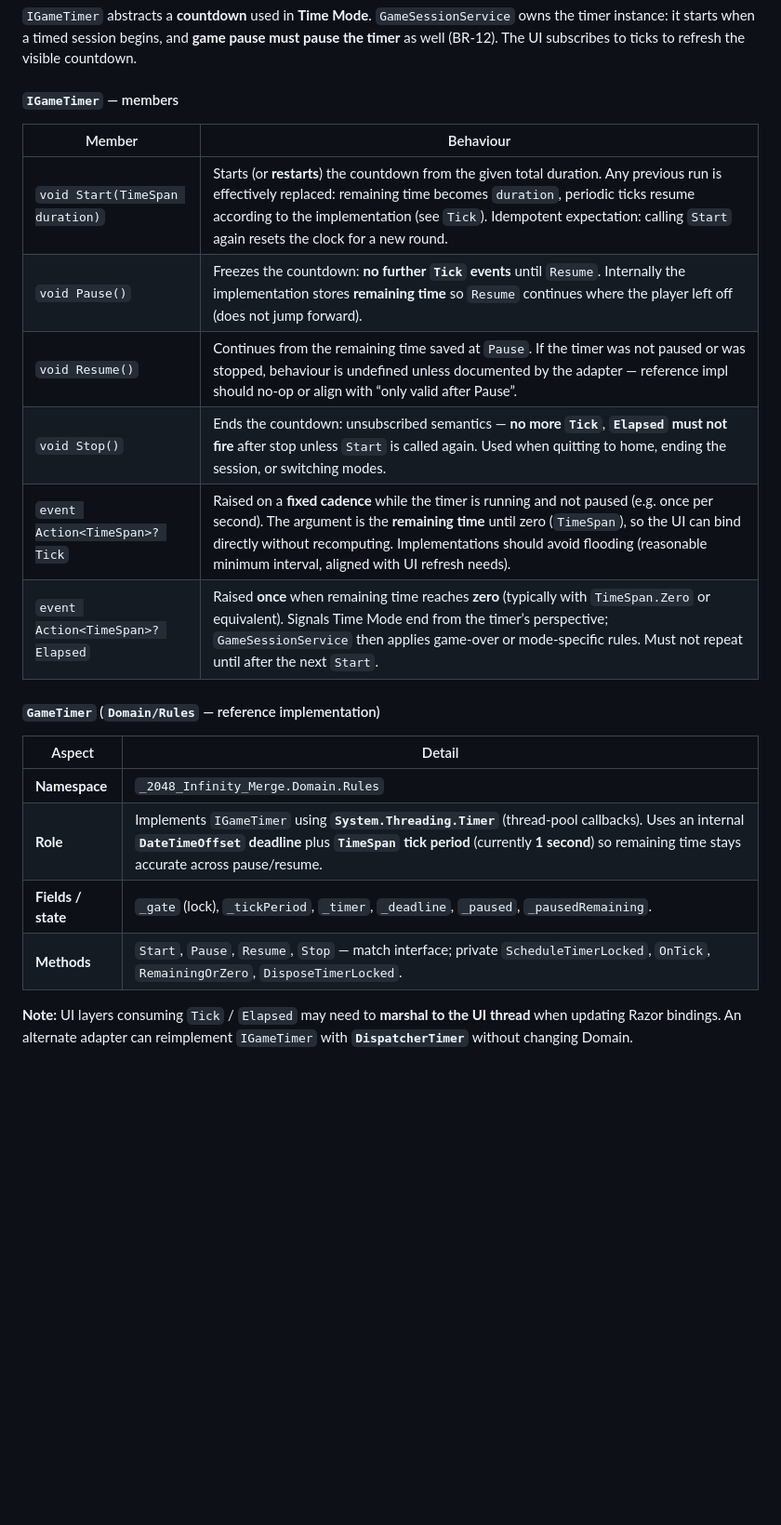
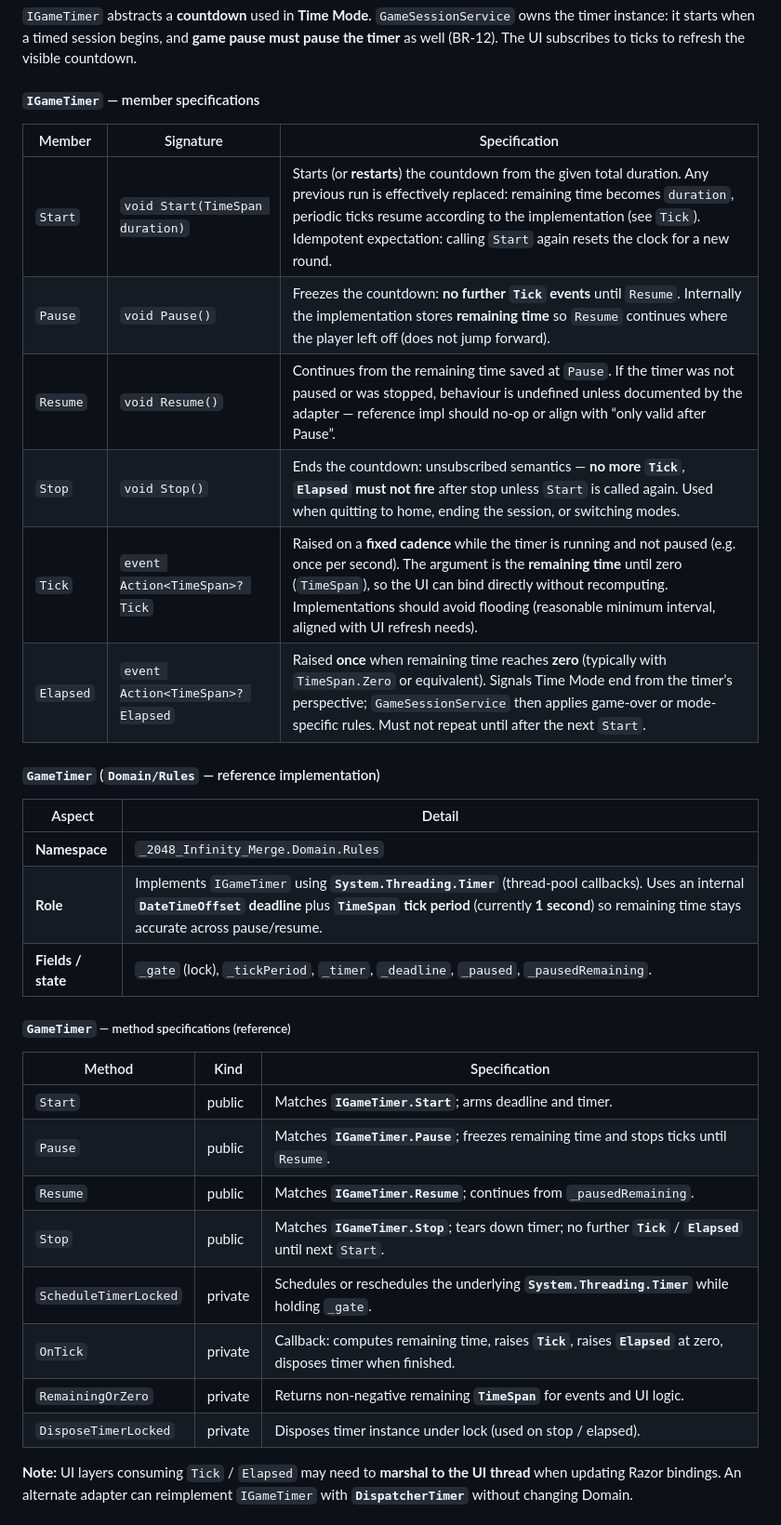
Before and after one commit to LeThaiAn15112004/2048-Infinity-Merge, a Markdown page: Docs/software_design.md, the part around one of its changes. Shown at 93% size. Drawn GitHub-style; blank space fills up the shorter version.

```diff
--- a/Docs/software_design.md
+++ b/Docs/software_design.md
@@ -645,16 +650,16 @@ Dependency direction: **Persistence → `IStorage` (Domain)** and **External →
 
 `IGameTimer` abstracts a **countdown** used in **Time Mode**. `GameSessionService` owns the timer instance: it starts when a timed session begins, and **game pause must pause the timer** as well (BR-12). The UI subscribes to ticks to refresh the visible countdown.
 
-#### `IGameTimer` — members
+#### `IGameTimer` — member specifications
 
-| Member | Behaviour |
-|--------|-----------|
-| `void Start(TimeSpan duration)` | Starts (or **restarts**) the countdown from the given total duration. Any previous run is effectively replaced: remaining time becomes `duration`, periodic ticks resume according to the implementation (see `Tick`). Idempotent expectation: calling `Start` again resets the clock for a new round. |
-| `void Pause()` | Freezes the countdown: **no further `Tick` events** until `Resume`. Internally the implementation stores **remaining time** so `Resume` continues where the player left off (does not jump forward). |
-| `void Resume()` | Continues from the remaining time saved at `Pause`. If the timer was not paused or was stopped, behaviour is undefined unless documented by the adapter — reference impl should no-op or align with “only valid after Pause”. |
-| `void Stop()` | Ends the countdown: unsubscribed semantics — **no more `Tick`**, **`Elapsed` must not fire** after stop unless `Start` is called again. Used when quitting to home, ending the session, or switching modes. |
-| `event Action<TimeSpan>? Tick` | Raised on a **fixed cadence** while the timer is running and not paused (e.g. once per second). The argument is the **remaining time** until zero (`TimeSpan`), so the UI can bind directly without recomputing. Implementations should avoid flooding (reasonable minimum interval, aligned with UI refresh needs). |
-| `event Action<TimeSpan>? Elapsed` | Raised **once** when remaining time reaches **zero** (typically with `TimeSpan.Zero` or equivalent). Signals Time Mode end from the timer’s perspective; `GameSessionService` then applies game-over or mode-specific rules. Must not repeat until after the next `Start`. |
+| Member | Signature | Specification |
+|--------|-----------|---------------|
+| `Start` | `void Start(TimeSpan duration)` | Starts (or **restarts**) the countdown from the given total duration. Any previous run is effectively replaced: remaining time becomes `duration`, periodic ticks resume according to the implementation (see `Tick`). Idempotent expectation: calling `Start` again resets the clock for a new round. |
+| `Pause` | `void Pause()` | Freezes the countdown: **no further `Tick` events** until `Resume`. Internally the implementation stores **remaining time** so `Resume` continues where the player left off (does not jump forward). |
+| `Resume` | `void Resume()` | Continues from the remaining time saved at `Pause`. If the timer was not paused or was stopped, behaviour is undefined unless documented by the adapter — reference impl should no-op or align with “only valid after Pause”. |
+| `Stop` | `void Stop()` | Ends the countdown: unsubscribed semantics — **no more `Tick`**, **`Elapsed` must not fire** after stop unless `Start` is called again. Used when quitting to home, ending the session, or switching modes. |
+| `Tick` | `event Action<TimeSpan>? Tick` | Raised on a **fixed cadence** while the timer is running and not paused (e.g. once per second). The argument is the **remaining time** until zero (`TimeSpan`), so the UI can bind directly without recomputing. Implementations should avoid flooding (reasonable minimum interval, aligned with UI refresh needs). |
+| `Elapsed` | `event Action<TimeSpan>? Elapsed` | Raised **once** when remaining time reaches **zero** (typically with `TimeSpan.Zero` or equivalent). Signals Time Mode end from the timer’s perspective; `GameSessionService` then applies game-over or mode-specific rules. Must not repeat until after the next `Start`. |
 
 #### `GameTimer` (`Domain/Rules` — reference implementation)
 
@@ -663,7 +668,19 @@ Dependency direction: **Persistence → `IStorage` (Domain)** and **External →
 | **Namespace** | `_2048_Infinity_Merge.Domain.Rules` |
 | **Role** | Implements `IGameTimer` using **`System.Threading.Timer`** (thread-pool callbacks). Uses an internal **`DateTimeOffset` deadline** plus **`TimeSpan` tick period** (currently **1 second**) so remaining time stays accurate across pause/resume. |
 | **Fields / state** | `_gate` (lock), `_tickPeriod`, `_timer`, `_deadline`, `_paused`, `_pausedRemaining`. |
-| **Methods** | `Start`, `Pause`, `Resume`, `Stop` — match interface; private `ScheduleTimerLocked`, `OnTick`, `RemainingOrZero`, `DisposeTimerLocked`. |
+
+##### `GameTimer` — method specifications (reference)
+
+| Method | Kind | Specification |
+|--------|------|---------------|
+| `Start` | public | Matches **`IGameTimer.Start`**; arms deadline and timer. |
+| `Pause` | public | Matches **`IGameTimer.Pause`**; freezes remaining time and stops ticks until `Resume`. |
+| `Resume` | public | Matches **`IGameTimer.Resume`**; continues from `_pausedRemaining`. |
+| `Stop` | public | Matches **`IGameTimer.Stop`**; tears down timer; no further **`Tick`** / **`Elapsed`** until next `Start`. |
+| `ScheduleTimerLocked` | private | Schedules or reschedules the underlying **`System.Threading.Timer`** while holding `_gate`. |
+| `OnTick` | private | Callback: computes remaining time, raises **`Tick`**, raises **`Elapsed`** at zero, disposes timer when finished. |
+| `RemainingOrZero` | private | Returns non-negative remaining **`TimeSpan`** for events and UI logic. |
+| `DisposeTimerLocked` | private | Disposes timer instance under lock (used on stop / elapsed). |
 
 **Note:** UI layers consuming `Tick` / `Elapsed` may need to **marshal to the UI thread** when updating Razor bindings. An alternate adapter can reimplement `IGameTimer` with **`DispatcherTimer`** without changing Domain.
 
```
Also changed, not shown: other parts of Docs/software_design.md (+75 -64 lines).
